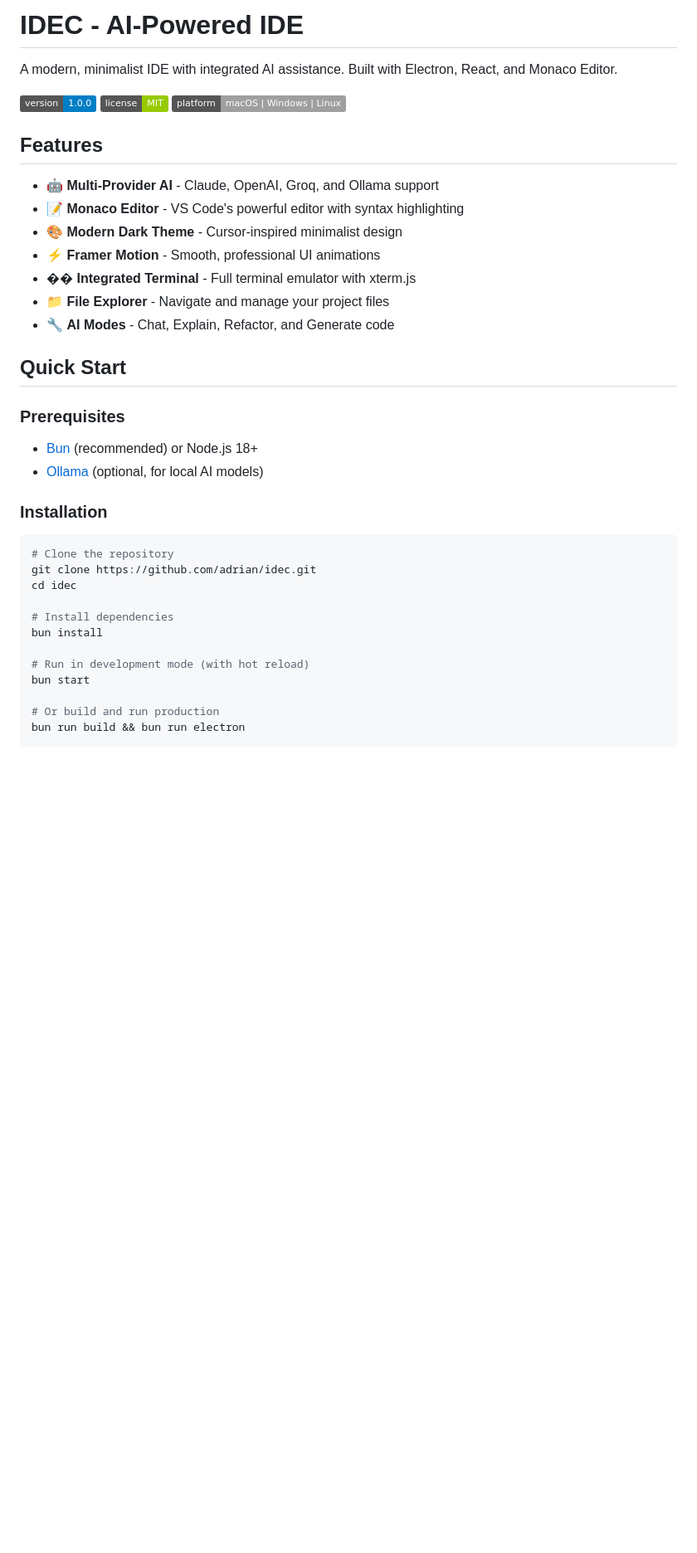
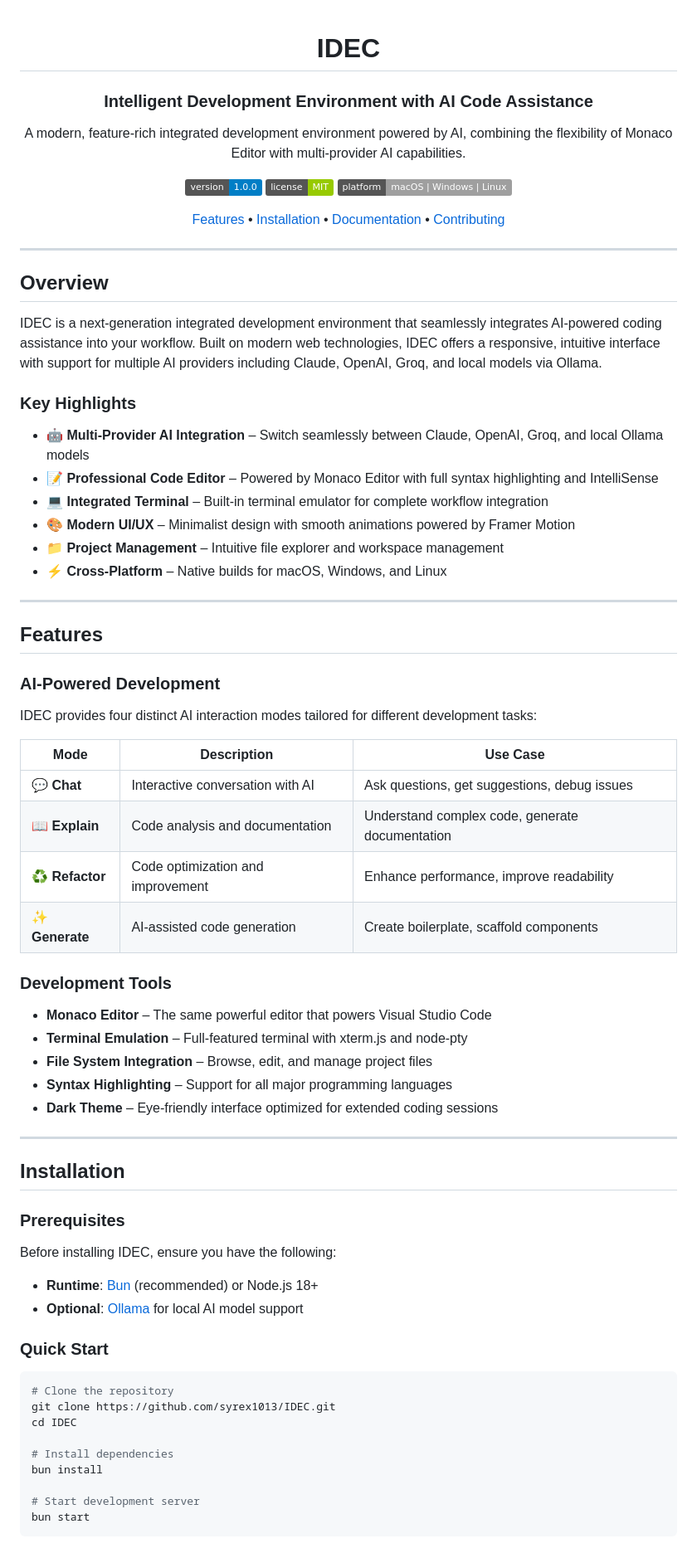
Before and after one commit to syrex1013/IDEC, a Markdown page: README.md, the part around one of its changes. Shown at 83% size. Drawn GitHub-style; badges without logos; blank space fills up the shorter version.

````diff
--- a/README.md
+++ b/README.md
@@ -1,40 +1,79 @@
-# IDEC - AI-Powered IDE
+<div align="center">
 
-A modern, minimalist IDE with integrated AI assistance. Built with Electron, React, and Monaco Editor.
+# IDEC
 
-![IDEC](https://img.shields.io/badge/version-1.0.0-blue) ![License](https://img.shields.io/badge/license-MIT-green) ![Platform](https://img.shields.io/badge/platform-macOS%20%7C%20Windows%20%7C%20Linux-lightgrey)
+### Intelligent Development Environment with AI Code Assistance
+
+A modern, feature-rich integrated development environment powered by AI, combining the flexibility of Monaco Editor with multi-provider AI capabilities.
+
+[![Version](https://img.shields.io/badge/version-1.0.0-blue.svg)](https://github.com/syrex1013/IDEC/releases)
+[![License](https://img.shields.io/badge/license-MIT-green.svg)](LICENSE)
+[![Platform](https://img.shields.io/badge/platform-macOS%20%7C%20Windows%20%7C%20Linux-lightgrey.svg)](https://github.com/syrex1013/IDEC)
+
+[Features](#features) • [Installation](#installation) • [Documentation](#documentation) • [Contributing](#contributing)
+
+</div>
+
+---
+
+## Overview
+
+IDEC is a next-generation integrated development environment that seamlessly integrates AI-powered coding assistance into your workflow. Built on modern web technologies, IDEC offers a responsive, intuitive interface with support for multiple AI providers including Claude, OpenAI, Groq, and local models via Ollama.
+
+### Key Highlights
+
+- **🤖 Multi-Provider AI Integration** – Switch seamlessly between Claude, OpenAI, Groq, and local Ollama models
+- **📝 Professional Code Editor** – Powered by Monaco Editor with full syntax highlighting and IntelliSense
+- **💻 Integrated Terminal** – Built-in terminal emulator for complete workflow integration
+- **🎨 Modern UI/UX** – Minimalist design with smooth animations powered by Framer Motion
+- **📁 Project Management** – Intuitive file explorer and workspace management
+- **⚡ Cross-Platform** – Native builds for macOS, Windows, and Linux
+
+---
 
 ## Features
 
-- 🤖 **Multi-Provider AI** - Claude, OpenAI, Groq, and Ollama support
-- 📝 **Monaco Editor** - VS Code's powerful editor with syntax highlighting
-- 🎨 **Modern Dark Theme** - Cursor-inspired minimalist design
-- ⚡ **Framer Motion** - Smooth, professional UI animations
-- �� **Integrated Terminal** - Full terminal emulator with xterm.js
-- 📁 **File Explorer** - Navigate and manage your project files
-- 🔧 **AI Modes** - Chat, Explain, Refactor, and Generate code
+### AI-Powered Development
 
-## Quick Start
+IDEC provides four distinct AI interaction modes tailored for different development tasks:
+
+| Mode | Description | Use Case |
+|------|-------------|----------|
+| 💬 **Chat** | Interactive conversation with AI | Ask questions, get suggestions, debug issues |
+| 📖 **Explain** | Code analysis and documentation | Understand complex code, generate documentation |
+| ♻️ **Refactor** | Code optimization and improvement | Enhance performance, improve readability |
+| ✨ **Generate** | AI-assisted code generation | Create boilerplate, scaffold components |
+
+### Development Tools
+
+- **Monaco Editor** – The same powerful editor that powers Visual Studio Code
+- **Terminal Emulation** – Full-featured terminal with xterm.js and node-pty
+- **File System Integration** – Browse, edit, and manage project files
+- **Syntax Highlighting** – Support for all major programming languages
+- **Dark Theme** – Eye-friendly interface optimized for extended coding sessions
+
+---
+
+## Installation
 
 ### Prerequisites
 
-- [Bun](https://bun.sh) (recommended) or Node.js 18+
-- [Ollama](https://ollama.ai) (optional, for local AI models)
+Before installing IDEC, ensure you have the following:
 
-### Installation
+- **Runtime**: [Bun](https://bun.sh) (recommended) or Node.js 18+
+- **Optional**: [Ollama](https://ollama.ai) for local AI model support
+
+### Quick Start
 
 ```bash
 # Clone the repository
-git clone https://github.com/adrian/idec.git
-cd idec
+git clone https://github.com/syrex1013/IDEC.git
+cd IDEC
 
 # Install dependencies
 bun install
 
-# Run in development mode (with hot reload)
+# Start development server
 bun start
-
-# Or build and run production
-bun run build && bun run electron
 ```
 
````
Also changed, not shown: other parts of README.md (+173 -73 lines).
